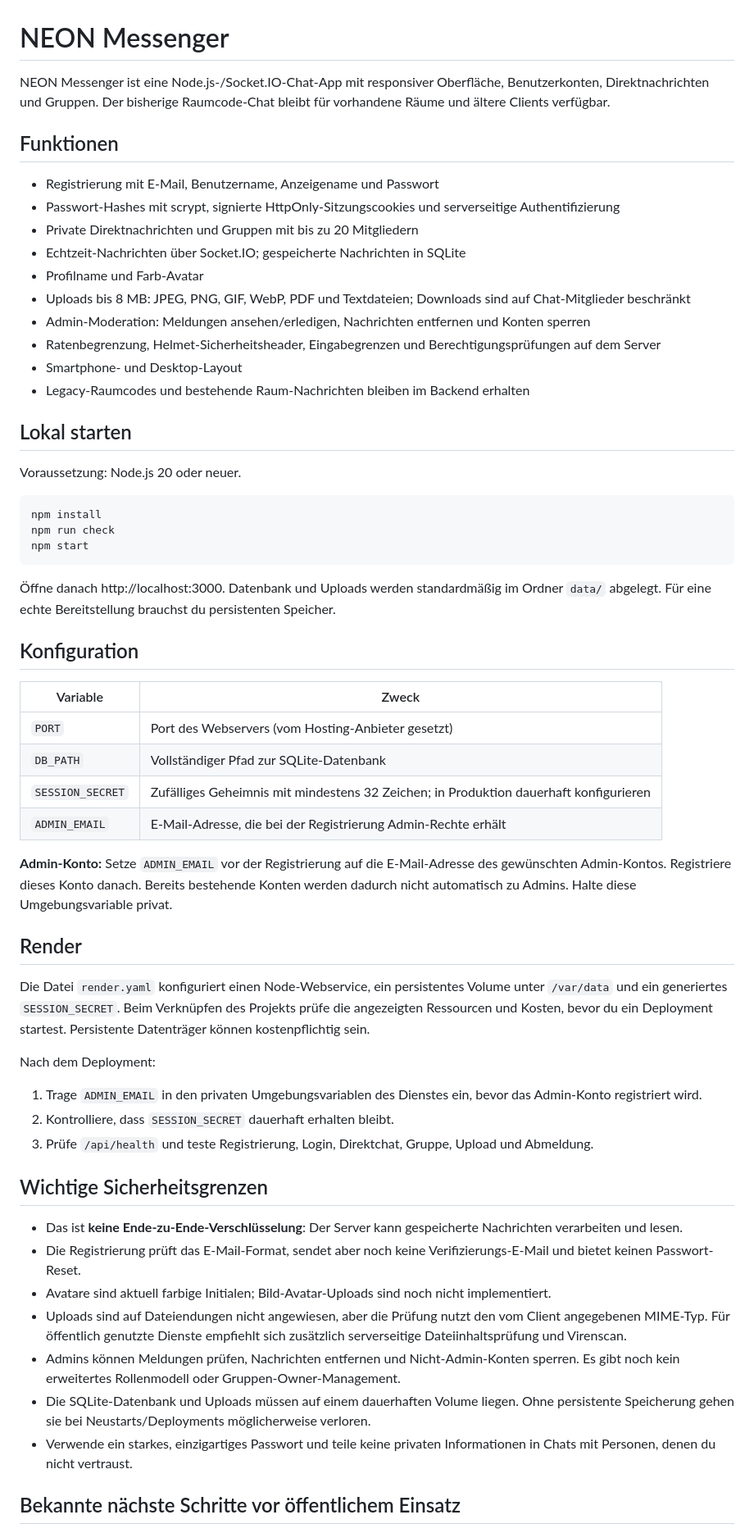
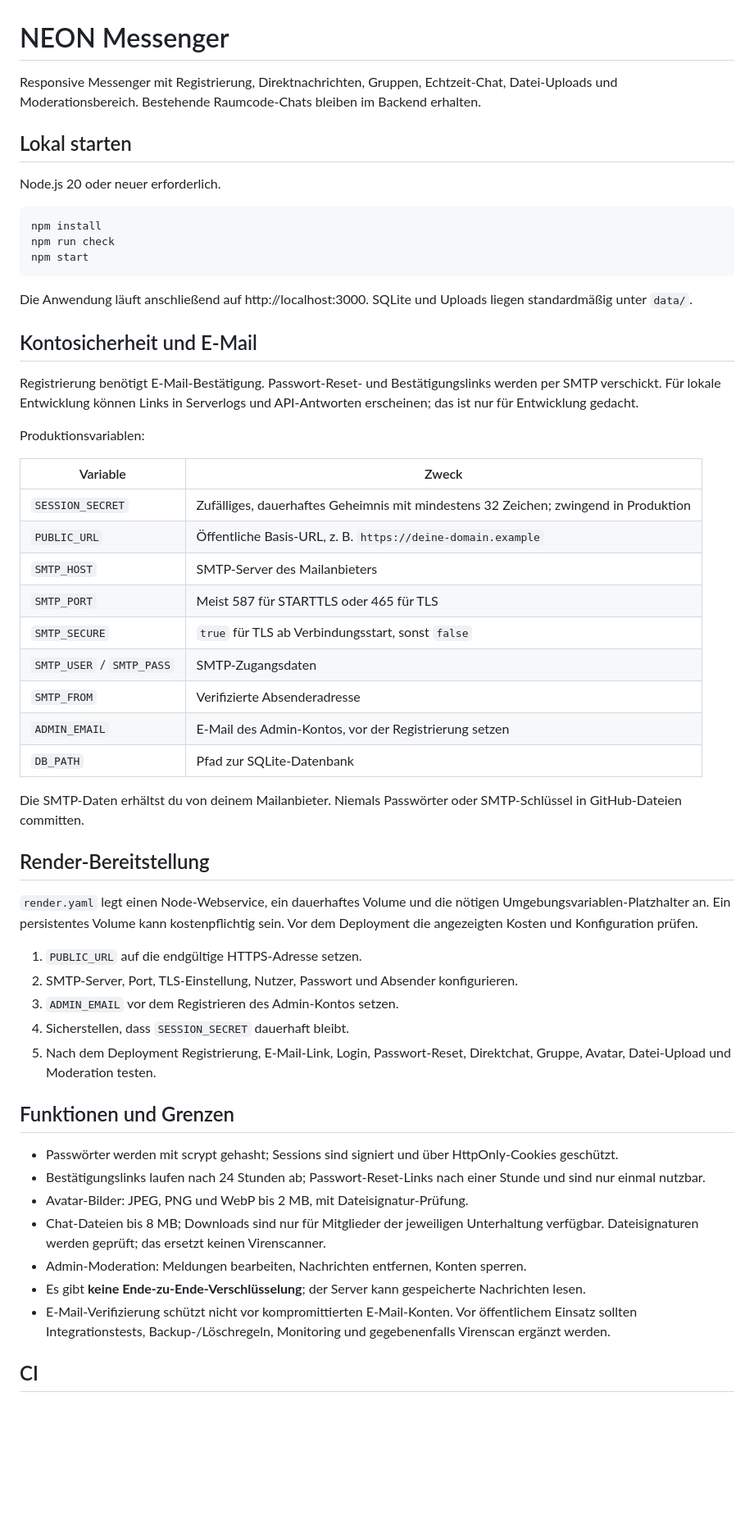
Before and after one commit to Navru123/Neon-Messanger, a Markdown page: README.md, the part around one of its changes. Shown at 82% size. GitHub-like rendering; blank space fills up the shorter version.

Commit message:
docs: document account security, SMTP setup and production deployment

````diff
--- a/README.md
+++ b/README.md
@@ -1,23 +1,10 @@
 # NEON Messenger
 
-NEON Messenger ist eine Node.js-/Socket.IO-Chat-App mit responsiver Oberfläche, Benutzerkonten, Direktnachrichten und Gruppen. Der bisherige Raumcode-Chat bleibt für vorhandene Räume und ältere Clients verfügbar.
-
-## Funktionen
-
-- Registrierung mit E-Mail, Benutzername, Anzeigename und Passwort
-- Passwort-Hashes mit scrypt, signierte HttpOnly-Sitzungscookies und serverseitige Authentifizierung
-- Private Direktnachrichten und Gruppen mit bis zu 20 Mitgliedern
-- Echtzeit-Nachrichten über Socket.IO; gespeicherte Nachrichten in SQLite
-- Profilname und Farb-Avatar
-- Uploads bis 8 MB: JPEG, PNG, GIF, WebP, PDF und Textdateien; Downloads sind auf Chat-Mitglieder beschränkt
-- Admin-Moderation: Meldungen ansehen/erledigen, Nachrichten entfernen und Konten sperren
-- Ratenbegrenzung, Helmet-Sicherheitsheader, Eingabegrenzen und Berechtigungsprüfungen auf dem Server
-- Smartphone- und Desktop-Layout
-- Legacy-Raumcodes und bestehende Raum-Nachrichten bleiben im Backend erhalten
+Responsive Messenger mit Registrierung, Direktnachrichten, Gruppen, Echtzeit-Chat, Datei-Uploads und Moderationsbereich. Bestehende Raumcode-Chats bleiben im Backend erhalten.
 
 ## Lokal starten
 
-Voraussetzung: Node.js 20 oder neuer.
+Node.js 20 oder neuer erforderlich.
 
 ```bash
 npm install
@@ -25,37 +12,47 @@ npm run check
 npm start
 ```
 
-Öffne danach http://localhost:3000. Datenbank und Uploads werden standardmäßig im Ordner `data/` abgelegt. Für eine echte Bereitstellung brauchst du persistenten Speicher.
+Die Anwendung läuft anschließend auf http://localhost:3000. SQLite und Uploads liegen standardmäßig unter `data/`.
 
-## Konfiguration
+## Kontosicherheit und E-Mail
+
+Registrierung benötigt E-Mail-Bestätigung. Passwort-Reset- und Bestätigungslinks werden per SMTP verschickt. Für lokale Entwicklung können Links in Serverlogs und API-Antworten erscheinen; das ist nur für Entwicklung gedacht.
+
+Produktionsvariablen:
 
 | Variable | Zweck |
 | --- | --- |
-| `PORT` | Port des Webservers (vom Hosting-Anbieter gesetzt) |
-| `DB_PATH` | Vollständiger Pfad zur SQLite-Datenbank |
-| `SESSION_SECRET` | Zufälliges Geheimnis mit mindestens 32 Zeichen; in Produktion dauerhaft konfigurieren |
-| `ADMIN_EMAIL` | E-Mail-Adresse, die bei der Registrierung Admin-Rechte erhält |
+| `SESSION_SECRET` | Zufälliges, dauerhaftes Geheimnis mit mindestens 32 Zeichen; zwingend in Produktion |
+| `PUBLIC_URL` | Öffentliche Basis-URL, z. B. `https://deine-domain.example` |
+| `SMTP_HOST` | SMTP-Server des Mailanbieters |
+| `SMTP_PORT` | Meist 587 für STARTTLS oder 465 für TLS |
+| `SMTP_SECURE` | `true` für TLS ab Verbindungsstart, sonst `false` |
+| `SMTP_USER` / `SMTP_PASS` | SMTP-Zugangsdaten |
+| `SMTP_FROM` | Verifizierte Absenderadresse |
+| `ADMIN_EMAIL` | E-Mail des Admin-Kontos, vor der Registrierung setzen |
+| `DB_PATH` | Pfad zur SQLite-Datenbank |
 
-**Admin-Konto:** Setze `ADMIN_EMAIL` vor der Registrierung auf die E-Mail-Adresse des gewünschten Admin-Kontos. Registriere dieses Konto danach. Bereits bestehende Konten werden dadurch nicht automatisch zu Admins. Halte diese Umgebungsvariable privat.
+Die SMTP-Daten erhältst du von deinem Mailanbieter. Niemals Passwörter oder SMTP-Schlüssel in GitHub-Dateien committen.
 
-## Render
+## Render-Bereitstellung
 
-Die Datei `render.yaml` konfiguriert einen Node-Webservice, ein persistentes Volume unter `/var/data` und ein generiertes `SESSION_SECRET`. Beim Verknüpfen des Projekts prüfe die angezeigten Ressourcen und Kosten, bevor du ein Deployment startest. Persistente Datenträger können kostenpflichtig sein.
+`render.yaml` legt einen Node-Webservice, ein dauerhaftes Volume und die nötigen Umgebungsvariablen-Platzhalter an. Ein persistentes Volume kann kostenpflichtig sein. Vor dem Deployment die angezeigten Kosten und Konfiguration prüfen.
 
-Nach dem Deployment:
-1. Trage `ADMIN_EMAIL` in den privaten Umgebungsvariablen des Dienstes ein, bevor das Admin-Konto registriert wird.
-2. Kontrolliere, dass `SESSION_SECRET` dauerhaft erhalten bleibt.
-3. Prüfe `/api/health` und teste Registrierung, Login, Direktchat, Gruppe, Upload und Abmeldung.
+1. `PUBLIC_URL` auf die endgültige HTTPS-Adresse setzen.
+2. SMTP-Server, Port, TLS-Einstellung, Nutzer, Passwort und Absender konfigurieren.
+3. `ADMIN_EMAIL` vor dem Registrieren des Admin-Kontos setzen.
+4. Sicherstellen, dass `SESSION_SECRET` dauerhaft bleibt.
+5. Nach dem Deployment Registrierung, E-Mail-Link, Login, Passwort-Reset, Direktchat, Gruppe, Avatar, Datei-Upload und Moderation testen.
 
-## Wichtige Sicherheitsgrenzen
+## Funktionen und Grenzen
 
-- Das ist **keine Ende-zu-Ende-Verschlüsselung**: Der Server kann gespeicherte Nachrichten verarbeiten und lesen.
-- Die Registrierung prüft das E-Mail-Format, sendet aber noch keine Verifizierungs-E-Mail und bietet keinen Passwort-Reset.
-- Avatare sind aktuell farbige Initialen; Bild-Avatar-Uploads sind noch nicht implementiert.
-- Uploads sind auf Dateiendungen nicht angewiesen, aber die Prüfung nutzt den vom Client angegebenen MIME-Typ. Für öffentlich genutzte Dienste empfiehlt sich zusätzlich serverseitige Dateiinhaltsprüfung und Virenscan.
-- Admins können Meldungen prüfen, Nachrichten entfernen und Nicht-Admin-Konten sperren. Es gibt noch kein erweitertes Rollenmodell oder Gruppen-Owner-Management.
-- Die SQLite-Datenbank und Uploads müssen auf einem dauerhaften Volume liegen. Ohne persistente Speicherung gehen sie bei Neustarts/Deployments möglicherweise verloren.
-- Verwende ein starkes, einzigartiges Passwort und teile keine privaten Informationen in Chats mit Personen, denen du nicht vertraust.
+- Passwörter werden mit scrypt gehasht; Sessions sind signiert und über HttpOnly-Cookies geschützt.
+- Bestätigungslinks laufen nach 24 Stunden ab; Passwort-Reset-Links nach einer Stunde und sind nur einmal nutzbar.
+- Avatar-Bilder: JPEG, PNG und WebP bis 2 MB, mit Dateisignatur-Prüfung.
+- Chat-Dateien bis 8 MB; Downloads sind nur für Mitglieder der jeweiligen Unterhaltung verfügbar. Dateisignaturen werden geprüft; das ersetzt keinen Virenscanner.
+- Admin-Moderation: Meldungen bearbeiten, Nachrichten entfernen, Konten sperren.
+- Es gibt **keine Ende-zu-Ende-Verschlüsselung**; der Server kann gespeicherte Nachrichten lesen.
+- E-Mail-Verifizierung schützt nicht vor kompromittierten E-Mail-Konten. Vor öffentlichem Einsatz sollten Integrationstests, Backup-/Löschregeln, Monitoring und gegebenenfalls Virenscan ergänzt werden.
 
-## Bekannte nächste Schritte vor öffentlichem Einsatz
+## CI
 
````
Also changed, not shown: other parts of README.md (+1 -1 lines).
